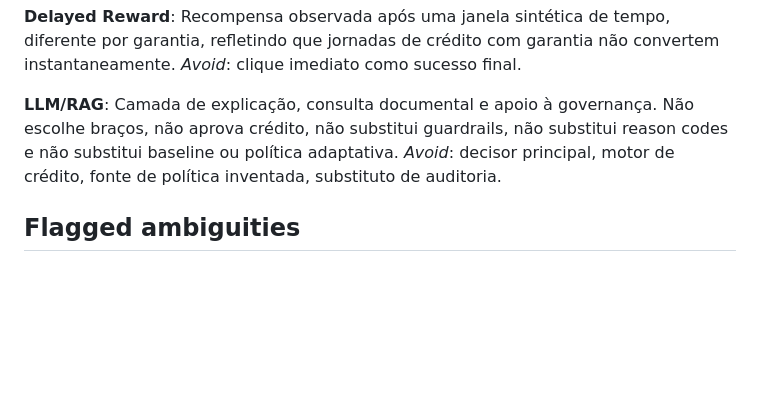
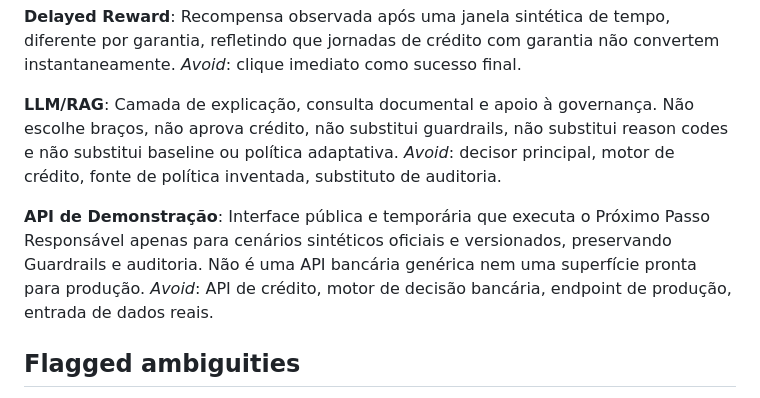
Before and after one commit to hgribeiro/tc4-mlops, a Markdown page: CONTEXT.md, the part around the change. Rendered like a GitHub page; blank space fills up the shorter version.

Commit message:
docs: record AWS executable architecture decision

```diff
--- a/CONTEXT.md
+++ b/CONTEXT.md
@@ -76,6 +76,10 @@ _Avoid_: clique imediato como sucesso final.
 Camada de explicação, consulta documental e apoio à governança. Não escolhe braços, não aprova crédito, não substitui guardrails, não substitui reason codes e não substitui baseline ou política adaptativa.
 _Avoid_: decisor principal, motor de crédito, fonte de política inventada, substituto de auditoria.
 
+**API de Demonstração**:
+Interface pública e temporária que executa o Próximo Passo Responsável apenas para cenários sintéticos oficiais e versionados, preservando Guardrails e auditoria. Não é uma API bancária genérica nem uma superfície pronta para produção.
+_Avoid_: API de crédito, motor de decisão bancária, endpoint de produção, entrada de dados reais.
+
 ## Flagged ambiguities
 
 **Oferta**:
```
Also changed, not shown: docs/adr/0002-aws-como-arquitetura-executavel-do-mvp.md (added, +11 -0 lines).
